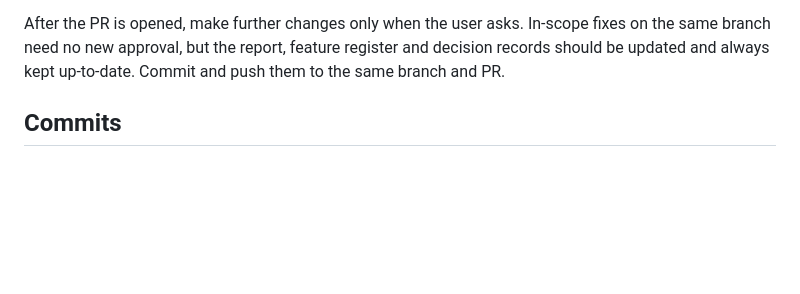
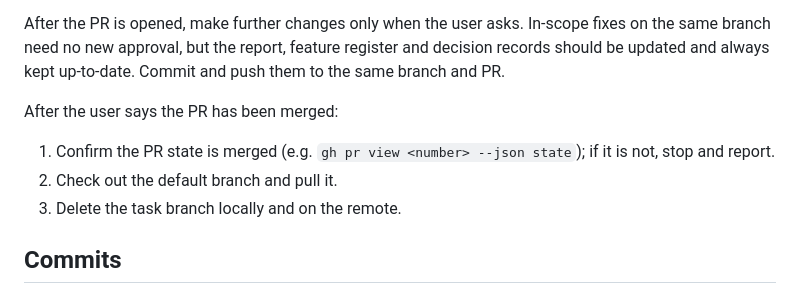
Before and after one commit to Commit2Cosmos/Transcranial-Ultrasound-ODIL, a Markdown page: CLAUDE.md, the part around the change. Rendered like a GitHub page; blank space fills up the shorter version.

Commit message:
docs: clean up task branches after merge
Co-Authored-By: Claude Opus 5.5 <noreply@anthropic.com>

```diff
--- a/CLAUDE.md
+++ b/CLAUDE.md
@@ -64,6 +64,12 @@ After the PR is opened, make further changes only when the user asks.
 In-scope fixes on the same branch need no new approval, but the report, feature register and decision records should be updated and always kept up-to-date.
 Commit and push them to the same branch and PR.
 
+After the user says the PR has been merged:
+1. Confirm the PR state is merged (e.g. `gh pr view <number> --json state`);
+   if it is not, stop and report.
+2. Check out the default branch and pull it.
+3. Delete the task branch locally and on the remote.
+
 ## Commits
 
 - Make each commit one logical, self-contained change; do not bundle unrelated
```
